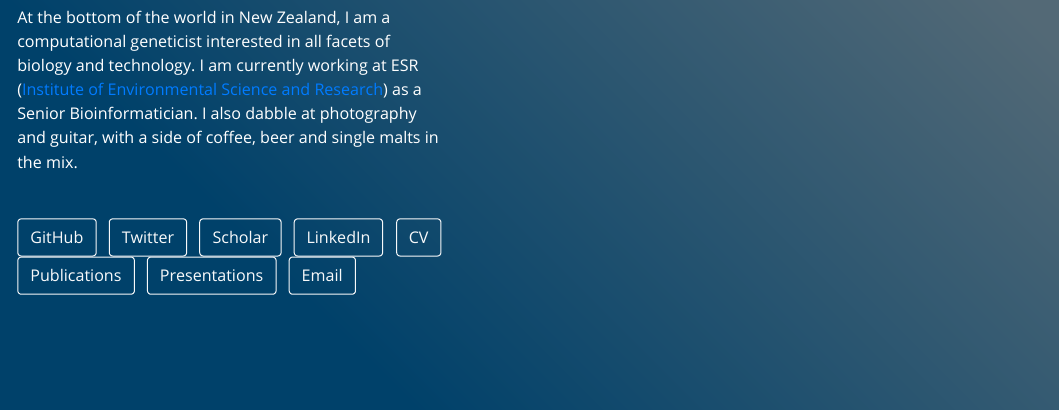
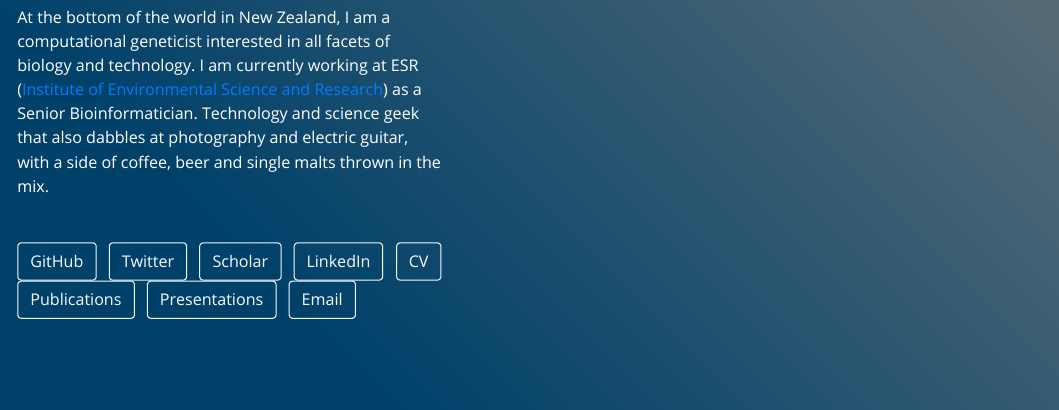
Before and after one commit to sirselim/sirselim.github.io, an R Markdown document (index.Rmd): the page in a window 1100 px wide, from 450 px down before the commit and from 440 px down after it, so that both start at the same text. The pictures show the output file index.html that the author committed with the source, opened offline.

Commit message:
updated bio in index

```diff
--- a/index.Rmd
+++ b/index.Rmd
@@ -20,5 +20,6 @@ output:
 At the bottom of the world in New Zealand, I am a computational geneticist
 interested in all facets of biology and technology. I am currently working
 at ESR ([Institute of Environmental Science and Research](www.esr.cri.nz))
-as a Senior Bioinformatician. I also dabble at photography and guitar, with
-a side of coffee, beer and single malts in the mix.
+as a Senior Bioinformatician. Technology and science geek that also dabbles
+at photography and electric guitar, with a side of coffee, beer and single
+malts thrown in the mix.
```
Also changed, not shown: index.html.
